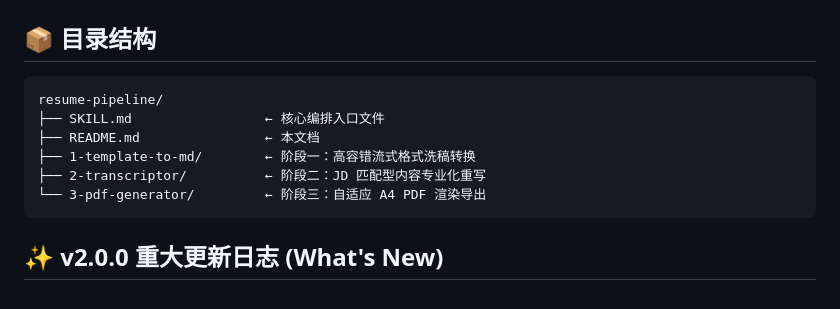
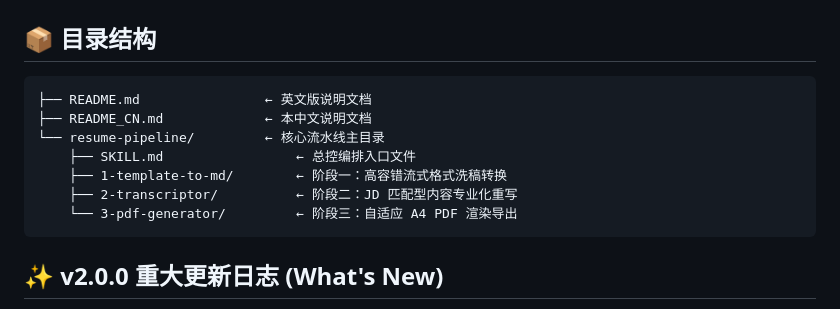
Before and after one commit to xyh169/AI-Resume-Generator-Skill-AI-skill, a Markdown page: README_CN.md, the part around the change. GitHub-like rendering.

````diff
--- a/README_CN.md
+++ b/README_CN.md
@@ -20,12 +20,13 @@
 ## 📦 目录结构
 
 ```text
-resume-pipeline/
-├── SKILL.md                 ← 核心编排入口文件
-├── README.md                ← 本文档
-├── 1-template-to-md/        ← 阶段一：高容错流式格式洗稿转换
-├── 2-transcriptor/          ← 阶段二：JD 匹配型内容专业化重写
-└── 3-pdf-generator/         ← 阶段三：自适应 A4 PDF 渲染导出
+├── README.md                ← 英文版说明文档
+├── README_CN.md             ← 本中文说明文档
+└── resume-pipeline/         ← 核心流水线主目录
+    ├── SKILL.md                 ← 总控编排入口文件
+    ├── 1-template-to-md/        ← 阶段一：高容错流式格式洗稿转换
+    ├── 2-transcriptor/          ← 阶段二：JD 匹配型内容专业化重写
+    └── 3-pdf-generator/         ← 阶段三：自适应 A4 PDF 渲染导出
 ```
 
 ## ✨ v2.0.0 重大更新日志 (What's New)
````
Also changed, not shown: README.md (+5 -5 lines).
